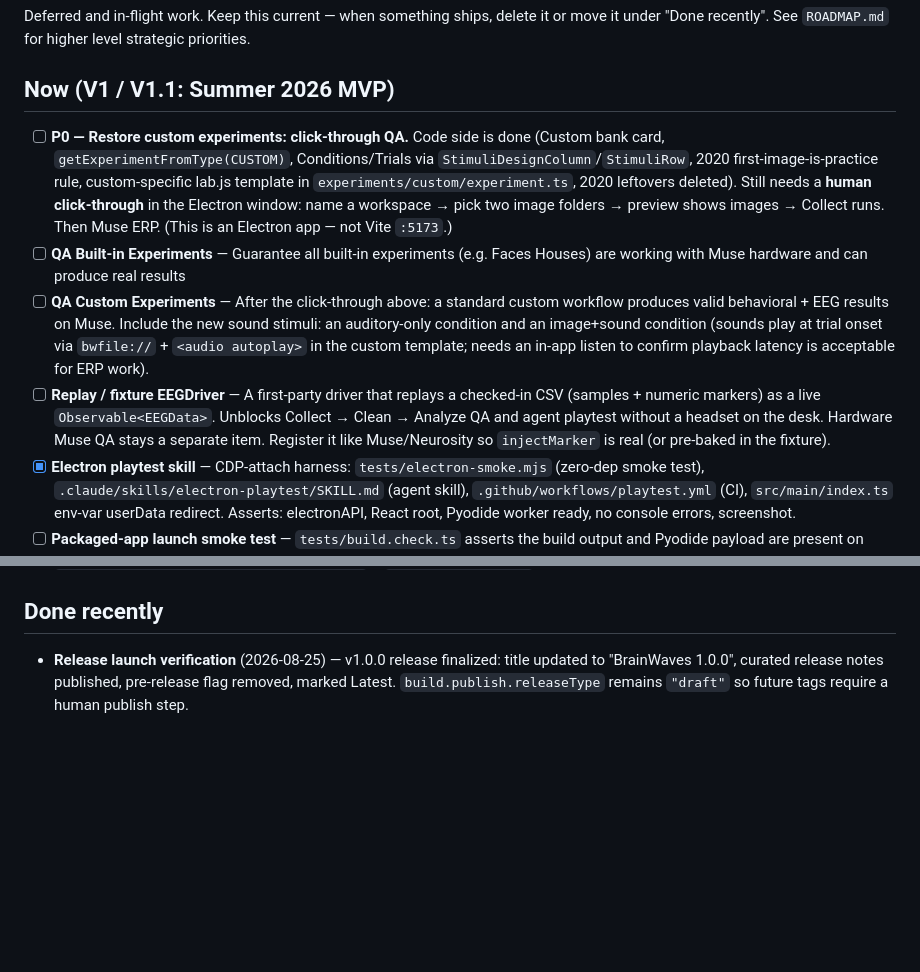
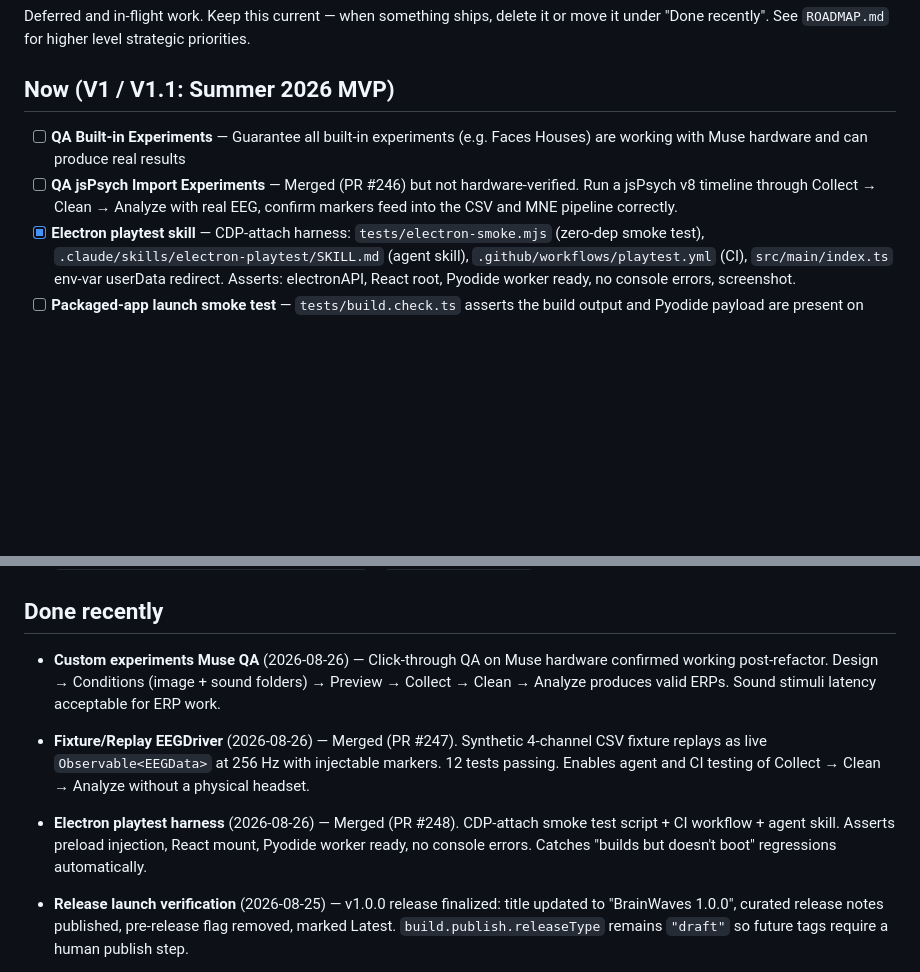
Before and after one commit to makebrainwaves/BrainWaves, a Markdown page: TODOS.md, 2 parts joined by grey strips. GitHub-like rendering; blank space fills up the shorter version.

Commit message:
docs: update TODOS — close items shipped this week
Custom experiments Muse QA, Fixture EEGDriver, and Electron playtest
harness all done and merged. Add jsPsych import hardware QA as the
remaining open item in the V1 block.

```diff
--- a/TODOS.md
+++ b/TODOS.md
@@ -4,10 +4,8 @@ Deferred and in-flight work. Keep this current — when something ships, delete
 
 ## Now (V1 / V1.1: Summer 2026 MVP)
 
-- [ ] **P0 — Restore custom experiments: click-through QA.** Code side is done (Custom bank card, `getExperimentFromType(CUSTOM)`, Conditions/Trials via `StimuliDesignColumn`/`StimuliRow`, 2020 first-image-is-practice rule, custom-specific lab.js template in `experiments/custom/experiment.ts`, 2020 leftovers deleted). Still needs a **human click-through** in the Electron window: name a workspace → pick two image folders → preview shows images → Collect runs. Then Muse ERP. (This is an Electron app — not Vite `:5173`.)
 - [ ] **QA Built-in Experiments** — Guarantee all built-in experiments (e.g. Faces Houses) are working with Muse hardware and can produce real results
-- [ ] **QA Custom Experiments** — After the click-through above: a standard custom workflow produces valid behavioral + EEG results on Muse. Include the new sound stimuli: an auditory-only condition and an image+sound condition (sounds play at trial onset via `bwfile://` + `<audio autoplay>` in the custom template; needs an in-app listen to confirm playback latency is acceptable for ERP work).
-- [ ] **Replay / fixture EEGDriver** — A first-party driver that replays a checked-in CSV (samples + numeric markers) as a live `Observable<EEGData>`. Unblocks Collect → Clean → Analyze QA and agent playtest without a headset on the desk. Hardware Muse QA stays a separate item. Register it like Muse/Neurosity so `injectMarker` is real (or pre-baked in the fixture).
+- [ ] **QA jsPsych Import Experiments** — Merged (PR #246) but not hardware-verified. Run a jsPsych v8 timeline through Collect → Clean → Analyze with real EEG, confirm markers feed into the CSV and MNE pipeline correctly.
 - [x] **Electron playtest skill** — CDP-attach harness: `tests/electron-smoke.mjs` (zero-dep smoke test), `.claude/skills/electron-playtest/SKILL.md` (agent skill), `.github/workflows/playtest.yml` (CI), `src/main/index.ts` env-var userData redirect. Asserts: electronAPI, React root, Pyodide worker ready, no console errors, screenshot.
 - [ ] **Packaged-app launch smoke test** — `tests/build.check.ts` asserts the build output and Pyodide payload are present on disk, but nothing *launches* the packaged app. The gap is a real Electron smoke test (spawn the built app under `xvfb` on Linux, assert the window opens and the worker posts `ready`) — that is what would catch a prod-only Pyodide regression automatically instead of during a demo.
 - [ ] **Cross-platform LSL packaging verification** — `macOS arm64` is done + self-contained (see Done recently). Still needs each build machine: **macOS x64** (`patchDeps` only symlinks on arm64, so an Intel build uses node-labstreaminglayer's original x86_64 dylib — `otool -L` the packaged liblsl to confirm self-contained; the `afterPack` hook bundles whatever external deps it finds, arch-agnostic), **Windows x64** (bundled `lsl_amd64.dll` is a self-contained PE — confirm koffi loads it from the packaged app), **Linux/Ubuntu** (bundled `.so` is x86_64 ELF — `ldd` it + Web-Bluetooth smoke test, `--enable-experimental-web-platform-features` already set).
@@ -41,6 +39,9 @@ Deferred and in-flight work. Keep this current — when something ships, delete
 
 <!-- Move finished items here with a date, then prune periodically. -->
 
+- **Custom experiments Muse QA** (2026-08-26) — Click-through QA on Muse hardware confirmed working post-refactor. Design → Conditions (image + sound folders) → Preview → Collect → Clean → Analyze produces valid ERPs. Sound stimuli latency acceptable for ERP work.
+- **Fixture/Replay EEGDriver** (2026-08-26) — Merged (PR #247). Synthetic 4-channel CSV fixture replays as live `Observable<EEGData>` at 256 Hz with injectable markers. 12 tests passing. Enables agent and CI testing of Collect → Clean → Analyze without a physical headset.
+- **Electron playtest harness** (2026-08-26) — Merged (PR #248). CDP-attach smoke test script + CI workflow + agent skill. Asserts preload injection, React mount, Pyodide worker ready, no console errors. Catches "builds but doesn't boot" regressions automatically.
 - **Release launch verification** (2026-08-25) — v1.0.0 release finalized: title updated to "BrainWaves 1.0.0", curated release notes published, pre-release flag removed, marked Latest. `build.publish.releaseType` remains `"draft"` so future tags require a human publish step.
 - **Sound stimuli for custom experiments** (2026-08-18) — conditions can optionally carry a folder of sounds (`.mp3`/`.wav`/`.m4a`/`.ogg`) alongside or instead of images; sounds play at trial onset (same moment as the EEG marker). Sounds pair with images alphabetically, cycling if fewer; audio-only conditions get one trial per sound; pairs shuffle as units. New `fs:readAudioFiles` IPC + `FILE_TYPES.AUDIO_DIR` dialog (same `StimulusFileAccess` allowlist), `media-src bwfile:` CSP, custom-specific lab.js template.
 - **Accept `.webp`/`.gif` stimulus images** (2026-08-18) — `fs:readImages` uses a real `path.extname` check incl. `.webp` (landed with PR #241); Conditions helper copy now lists all accepted extensions.
```
